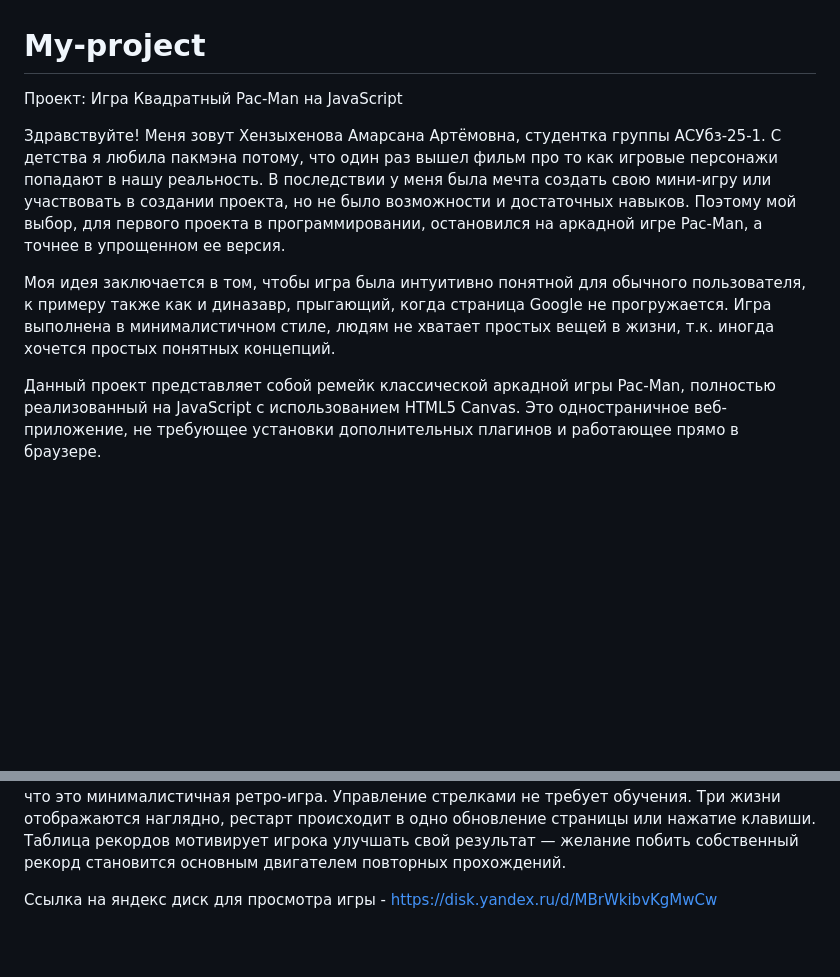
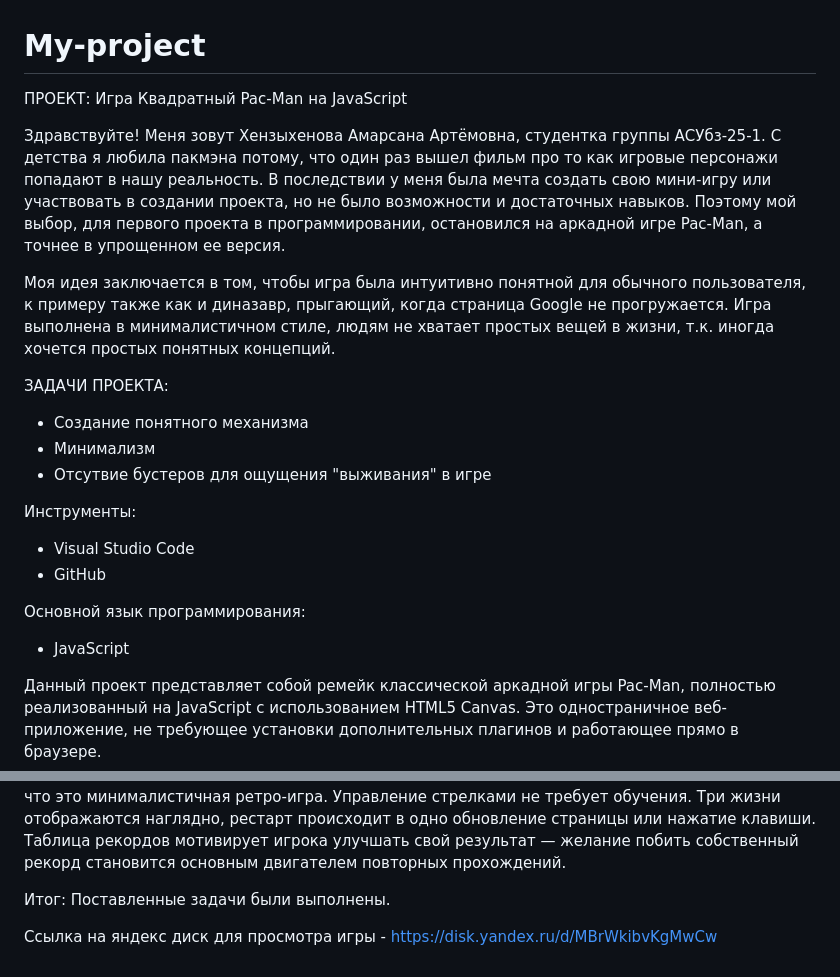
Before and after one commit to Amarsana06/My-projecn, a Markdown page: README.md, 2 parts joined by grey strips. Drawn GitHub-style; blank space fills up the shorter version.

```diff
--- a/README.md
+++ b/README.md
@@ -1,9 +1,21 @@
 # My-project
-Проект: Игра Квадратный Pac-Man на JavaScript
+ПРОЕКТ: Игра Квадратный Pac-Man на JavaScript
 
 Здравствуйте! Меня зовут Хензыхенова Амарсана Артёмовна, студентка группы АСУбз-25-1. С детства я любила пакмэна потому, что один раз вышел фильм про то как игровые персонажи попадают в нашу реальность. В последствии у меня была мечта создать свою мини-игру или участвовать в создании проекта, но не было возможности и достаточных навыков. Поэтому мой выбор, для первого проекта в программировании, остановился на аркадной игре Pac-Man, а точнее в упрощенном ее версия.
 
 Моя идея заключается в том, чтобы игра была интуитивно понятной для обычного пользователя, к примеру также как и диназавр, прыгающий, когда страница Google не прогружается. Игра выполнена в минималистичном стиле, людям не хватает простых вещей в жизни, т.к. иногда хочется простых понятных концепций.
+
+ЗАДАЧИ ПРОЕКТА:
+- Создание понятного механизма
+- Минимализм
+- Отсутвие бустеров для ощущения "выживания" в игре
+
+Инструменты:
+- Visual Studio Code
+- GitHub
+
+Основной язык программирования:
+- JavaScript
 
 Данный проект представляет собой ремейк классической аркадной игры Pac-Man, полностью реализованный на JavaScript с использованием HTML5 Canvas. Это одностраничное веб-приложение, не требующее установки дополнительных плагинов и работающее прямо в браузере.
 
@@ -89,6 +101,9 @@
 В рамках данного проекта была успешно реализована игра «Квадратный Pac‑Man» на чистом JavaScript с использованием HTML5 Canvas. Это минималистичная аркадная игра, в которой все персонажи выполнены в виде квадратов, а главная особенность заключается в полном отсутствии еды — нет ни маленьких точек, ни больших энерджайзеров.
 С точки зрения пользовательского опыта игра интуитивно понятна. Квадратная стилистика сразу даёт понять, что это минималистичная ретро-игра. Управление стрелками не требует обучения. Три жизни отображаются наглядно, рестарт происходит в одно обновление страницы или нажатие клавиши. Таблица рекордов мотивирует игрока улучшать свой результат — желание побить собственный рекорд становится основным двигателем повторных прохождений.
 
+Итог: Поставленные задачи были выполнены.
+
+
 
 
 Ссылка на яндекс диск для просмотра игры     -    https://disk.yandex.ru/d/MBrWkibvKgMwCw
```
